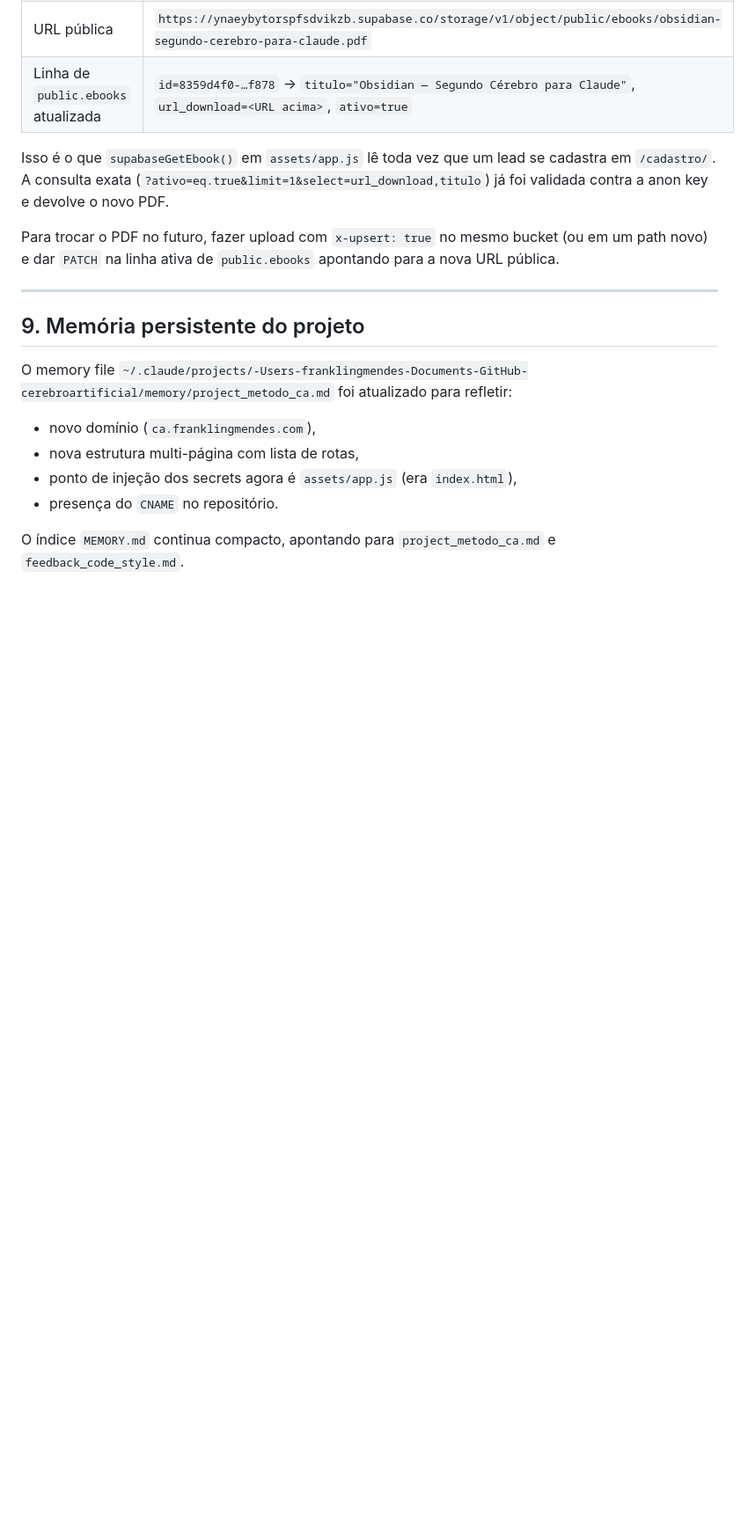
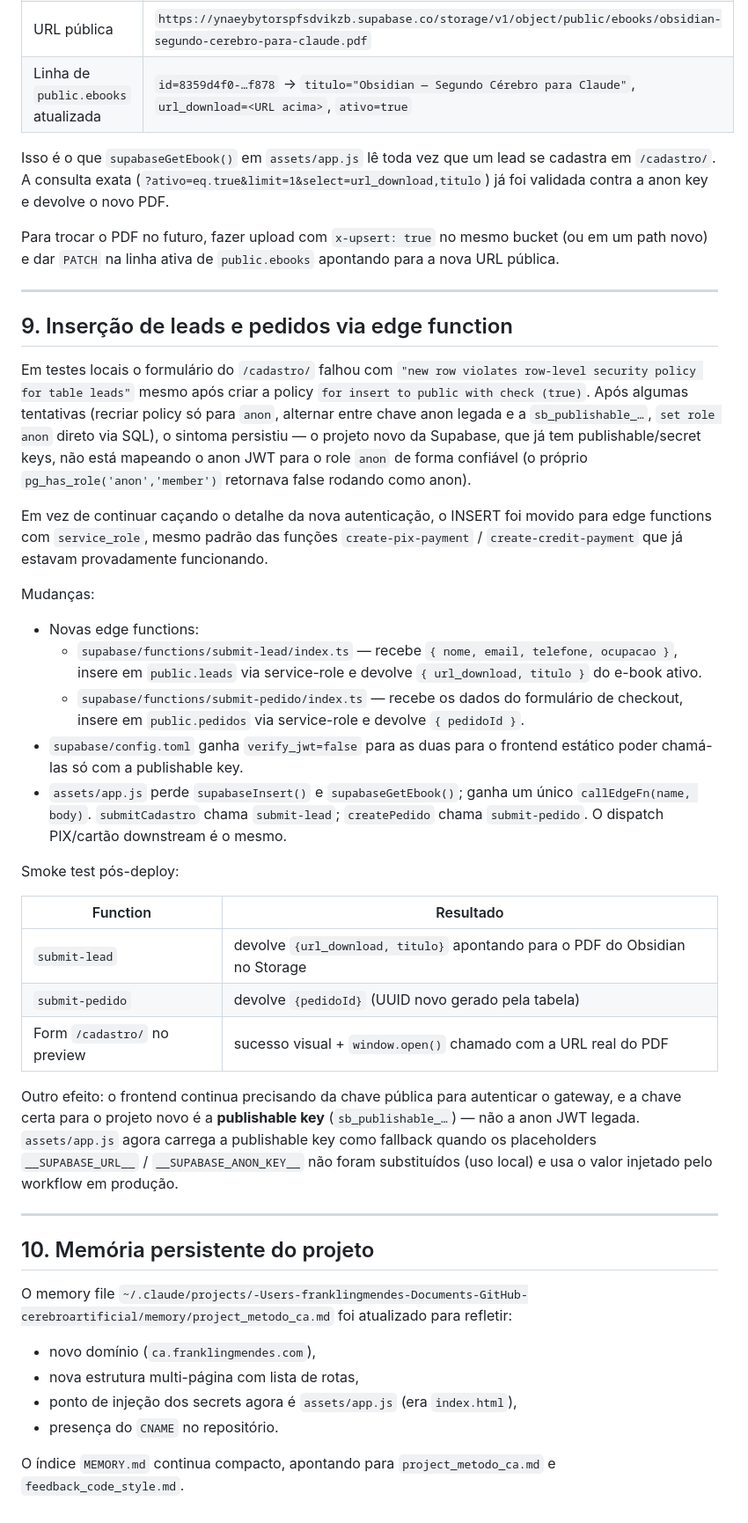
Before and after one commit to F7SoleGer/cerebroartificial, a Markdown page: alteracoesca.md, the part around one of its changes. Shown at 88% size. GitHub-like rendering; blank space fills up the shorter version.

Commit message:
docs: log RLS workaround in alteracoesca.md
Adds section 9 explaining why lead and pedido inserts now go through
service-role edge functions (submit-lead / submit-pedido) instead of
REST anon: the new publishable/secret key model on this project
breaks legacy anon JWT mapping, even pg_has_role('anon','member')
returned false when running as anon, and policies "for insert to
public with check (true)" still rejected inserts. Documents the
publishable-key fallback in assets/app.js for local development.

Co-Authored-By: Claude Sonnet 4.6 <noreply@anthropic.com>

```diff
--- a/alteracoesca.md
+++ b/alteracoesca.md
@@ -198,7 +199,59 @@ mesmo bucket (ou em um path novo) e dar `PATCH` na linha ativa de
 
 ---
 
-## 9. Memória persistente do projeto
+## 9. Inserção de leads e pedidos via edge function
+
+Em testes locais o formulário do `/cadastro/` falhou com
+`"new row violates row-level security policy for table leads"` mesmo
+após criar a policy `for insert to public with check (true)`. Após
+algumas tentativas (recriar policy só para `anon`, alternar entre
+chave anon legada e a `sb_publishable_…`, `set role anon` direto via
+SQL), o sintoma persistiu — o projeto novo da Supabase, que já tem
+publishable/secret keys, não está mapeando o anon JWT para o role
+`anon` de forma confiável (o próprio `pg_has_role('anon','member')`
+retornava false rodando como anon).
+
+Em vez de continuar caçando o detalhe da nova autenticação, o INSERT
+foi movido para edge functions com `service_role`, mesmo padrão das
+funções `create-pix-payment` / `create-credit-payment` que já estavam
+provadamente funcionando.
+
+Mudanças:
+
+- Novas edge functions:
+  - `supabase/functions/submit-lead/index.ts` — recebe
+    `{ nome, email, telefone, ocupacao }`, insere em `public.leads`
+    via service-role e devolve `{ url_download, titulo }` do e-book
+    ativo.
+  - `supabase/functions/submit-pedido/index.ts` — recebe os dados do
+    formulário de checkout, insere em `public.pedidos` via
+    service-role e devolve `{ pedidoId }`.
+- `supabase/config.toml` ganha `verify_jwt=false` para as duas para
+  o frontend estático poder chamá-las só com a publishable key.
+- `assets/app.js` perde `supabaseInsert()` e `supabaseGetEbook()`;
+  ganha um único `callEdgeFn(name, body)`. `submitCadastro` chama
+  `submit-lead`; `createPedido` chama `submit-pedido`. O dispatch
+  PIX/cartão downstream é o mesmo.
+
+Smoke test pós-deploy:
+
+| Function | Resultado |
+|---|---|
+| `submit-lead` | devolve `{url_download, titulo}` apontando para o PDF do Obsidian no Storage |
+| `submit-pedido` | devolve `{pedidoId}` (UUID novo gerado pela tabela) |
+| Form `/cadastro/` no preview | sucesso visual + `window.open()` chamado com a URL real do PDF |
+
+Outro efeito: o frontend continua precisando da chave pública para
+autenticar o gateway, e a chave certa para o projeto novo é a
+**publishable key** (`sb_publishable_…`) — não a anon JWT legada.
+`assets/app.js` agora carrega a publishable key como fallback quando
+os placeholders `__SUPABASE_URL__` / `__SUPABASE_ANON_KEY__` não
+foram substituídos (uso local) e usa o valor injetado pelo workflow
+em produção.
+
+---
+
+## 10. Memória persistente do projeto
 
 O memory file
 `~/.claude/projects/-Users-franklingmendes-Documents-GitHub-cerebroartificial/memory/project_metodo_ca.md`
```
Also changed, not shown: other parts of alteracoesca.md (+2 -1 lines).
